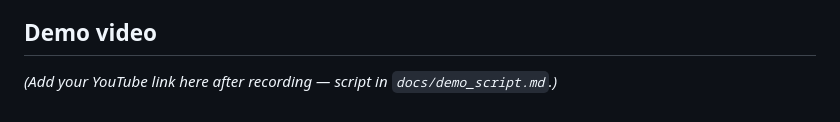
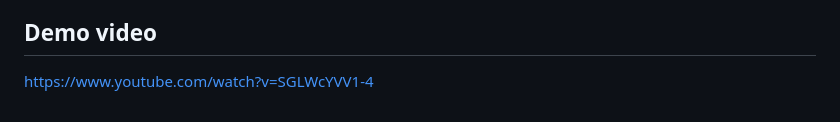
Before and after one commit to Himanshu658820/lenny_assistant, a Markdown page: README.md, the part around the change. GitHub-like rendering.

Commit message:
video link added

```diff
--- a/README.md
+++ b/README.md
@@ -99,4 +99,4 @@ Manual UI plan: `docs/manual_test_plan.md`.
 
 ## Demo video
 
-*(Add your YouTube link here after recording — script in `docs/demo_script.md`.)*
+https://www.youtube.com/watch?v=SGLWcYVV1-4
```
